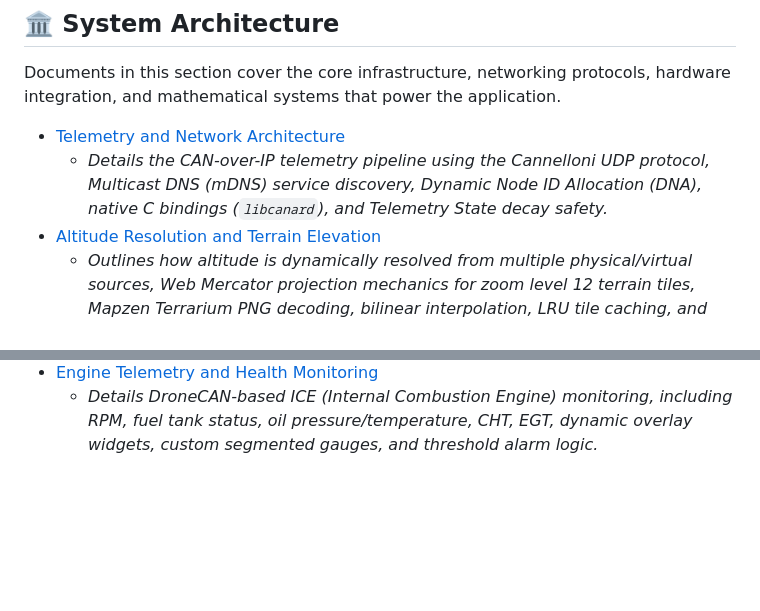
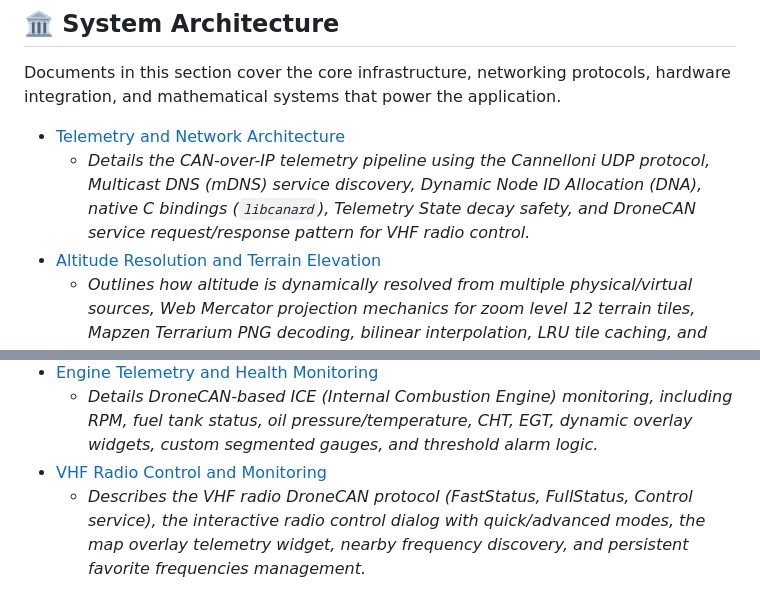
Before and after one commit to jobes/stork, a Markdown page: documentation/README.md, 2 parts joined by grey strips. GitHub-like rendering; blank space fills up the shorter version.

Commit message:
docs: update README and add VHF radio documentation for control and monitoring features

```diff
--- a/documentation/README.md
+++ b/documentation/README.md
@@ -9,7 +9,7 @@ Welcome to the technical documentation for **Stork**, a high-performance aeronau
 Documents in this section cover the core infrastructure, networking protocols, hardware integration, and mathematical systems that power the application.
 
 *   [Telemetry and Network Architecture](architecture/telemetry-architecture.md)
-    *   *Details the CAN-over-IP telemetry pipeline using the Cannelloni UDP protocol, Multicast DNS (mDNS) service discovery, Dynamic Node ID Allocation (DNA), native C bindings (`libcanard`), and Telemetry State decay safety.*
+    *   *Details the CAN-over-IP telemetry pipeline using the Cannelloni UDP protocol, Multicast DNS (mDNS) service discovery, Dynamic Node ID Allocation (DNA), native C bindings (`libcanard`), Telemetry State decay safety, and DroneCAN service request/response pattern for VHF radio control.*
 *   [Altitude Resolution and Terrain Elevation](architecture/altitude-resolution-and-terrain.md)
     *   *Outlines how altitude is dynamically resolved from multiple physical/virtual sources, Web Mercator projection mechanics for zoom level 12 terrain tiles, Mapzen Terrarium PNG decoding, bilinear interpolation, LRU tile caching, and ground/in-flight Auto-QNH calibration (via a 2D Extended Kalman Filter).*
 *   [Local Data Storage and Database Architecture](architecture/local-data-storage.md)
@@ -47,3 +47,5 @@ Documents in this section detail user-facing features, overlay widgets, custom c
     *   *Covers pilot and aircraft profile structures, CRUD repositories, JSON-based persistence, SQL time-based statistics calculations, optional PIN security, and dashboard integration.*
 *   [Engine Telemetry and Health Monitoring](features/engine-telemetry.md)
     *   *Details DroneCAN-based ICE (Internal Combustion Engine) monitoring, including RPM, fuel tank status, oil pressure/temperature, CHT, EGT, dynamic overlay widgets, custom segmented gauges, and threshold alarm logic.*
+*   [VHF Radio Control and Monitoring](features/vhf-radio.md)
+    *   *Describes the VHF radio DroneCAN protocol (FastStatus, FullStatus, Control service), the interactive radio control dialog with quick/advanced modes, the map overlay telemetry widget, nearby frequency discovery, and persistent favorite frequencies management.*
```
Also changed, not shown: documentation/architecture/telemetry-architecture.md (+37 -0 lines), documentation/features/vhf-radio.md (added, +357 -0 lines).
